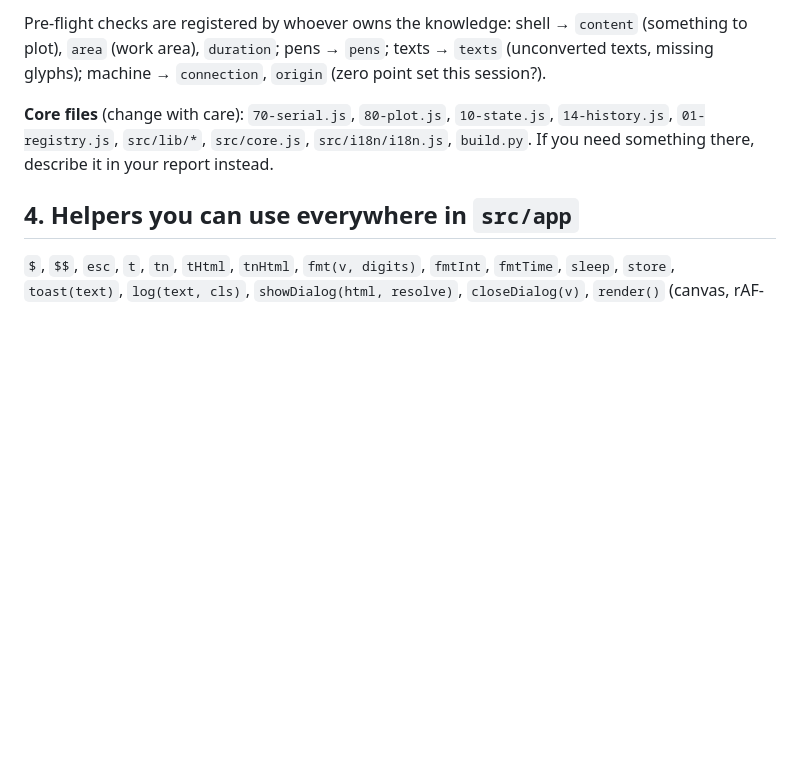
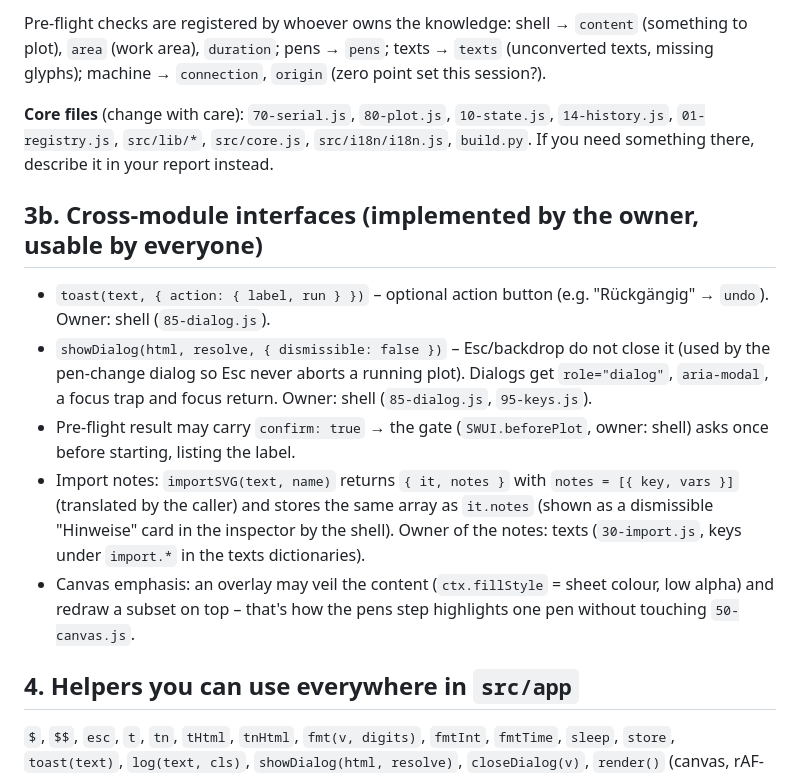
Before and after one commit to Leggin/stiftwerk, a Markdown page: docs/contract.md, the part around the change. Drawn GitHub-style; blank space fills up the shorter version.

Commit message:
contract: cross-module interfaces (toast action, non-dismissible dialogs, import notes, emphasis overlay)

```diff
--- a/docs/contract.md
+++ b/docs/contract.md
@@ -71,6 +71,17 @@ pens → `pens`; texts → `texts` (unconverted texts, missing glyphs); machine
 **Core files** (change with care): `70-serial.js`, `80-plot.js`, `10-state.js`, `14-history.js`, `01-registry.js`, `src/lib/*`, `src/core.js`,
 `src/i18n/i18n.js`, `build.py`. If you need something there, describe it in your report instead.
 
+## 3b. Cross-module interfaces (implemented by the owner, usable by everyone)
+- `toast(text, { action: { label, run } })` – optional action button (e.g. "Rückgängig" → `undo`). Owner: shell (`85-dialog.js`).
+- `showDialog(html, resolve, { dismissible: false })` – Esc/backdrop do not close it (used by the pen-change dialog so Esc never aborts a
+  running plot). Dialogs get `role="dialog"`, `aria-modal`, a focus trap and focus return. Owner: shell (`85-dialog.js`, `95-keys.js`).
+- Pre-flight result may carry `confirm: true` → the gate (`SWUI.beforePlot`, owner: shell) asks once before starting, listing the label.
+- Import notes: `importSVG(text, name)` returns `{ it, notes }` with `notes = [{ key, vars }]` (translated by the caller) and stores the
+  same array as `it.notes` (shown as a dismissible "Hinweise" card in the inspector by the shell). Owner of the notes: texts (`30-import.js`,
+  keys under `import.*` in the texts dictionaries).
+- Canvas emphasis: an overlay may veil the content (`ctx.fillStyle` = sheet colour, low alpha) and redraw a subset on top – that's how the
+  pens step highlights one pen without touching `50-canvas.js`.
+
 ## 4. Helpers you can use everywhere in `src/app`
 `$`, `$$`, `esc`, `t`, `tn`, `tHtml`, `tnHtml`, `fmt(v, digits)`, `fmtInt`, `fmtTime`, `sleep`, `store`, `toast(text)`, `log(text, cls)`,
 `showDialog(html, resolve)`, `closeDialog(v)`, `render()` (canvas, rAF-throttled), `rebuild()`, `getJob()`, `invalidate()`,
```
